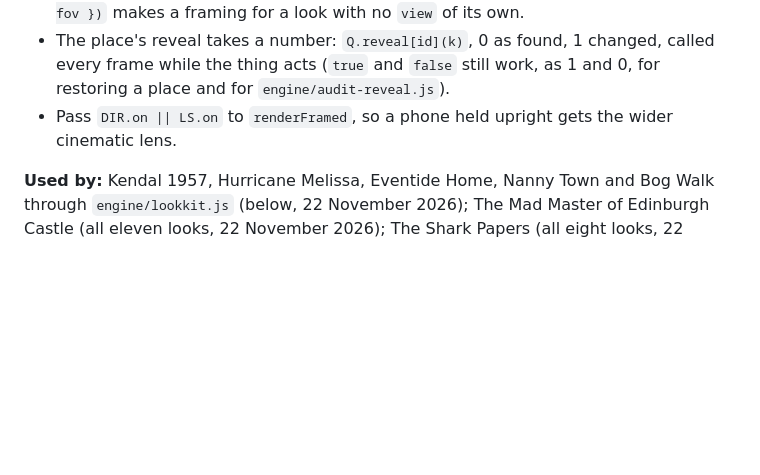
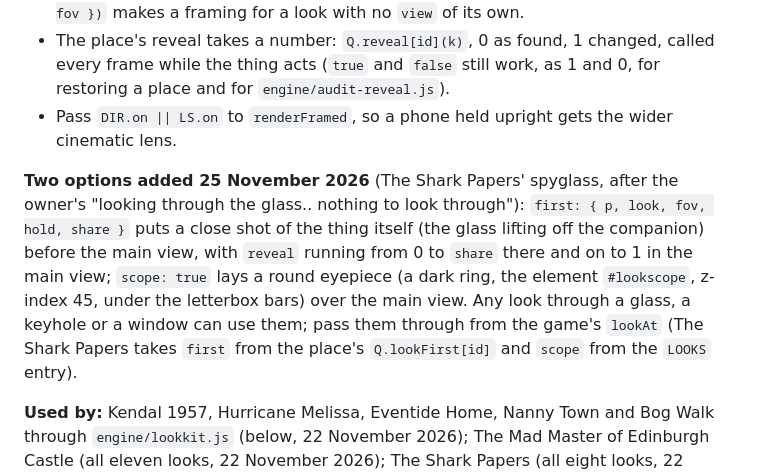
Before and after one commit to solutions-dot/portroyal, a Markdown page: docs/ENGINE.md, the part around the change. Rendered like a GitHub page; blank space fills up the shorter version.

```diff
--- a/docs/ENGINE.md
+++ b/docs/ENGINE.md
@@ -618,6 +618,8 @@ card(title, lines, [["Go on", async () => { await LS.back(); done(); }]]);
 - The place's reveal takes a number: `Q.reveal[id](k)`, 0 as found, 1 changed, called every frame while the thing acts (`true` and `false` still work, as 1 and 0, for restoring a place and for `engine/audit-reveal.js`).
 - Pass `DIR.on || LS.on` to `renderFramed`, so a phone held upright gets the wider cinematic lens.
 
+**Two options added 25 November 2026** (The Shark Papers' spyglass, after the owner's "looking through the glass.. nothing to look through"): `first: { p, look, fov, hold, share }` puts a close shot of the thing itself (the glass lifting off the companion) before the main view, with `reveal` running from 0 to `share` there and on to 1 in the main view; `scope: true` lays a round eyepiece (a dark ring, the element `#lookscope`, z-index 45, under the letterbox bars) over the main view. Any look through a glass, a keyhole or a window can use them; pass them through from the game's `lookAt` (The Shark Papers takes `first` from the place's `Q.lookFirst[id]` and `scope` from the `LOOKS` entry).
+
 **Used by:** Kendal 1957, Hurricane Melissa, Eventide Home, Nanny Town and Bog Walk through `engine/lookkit.js` (below, 22 November 2026); The Mad Master of Edinburgh Castle (all eleven looks, 22 November 2026); The Shark Papers (all eight looks, 22 November 2026; a framing that depends on how a place was built, such as a ship out in the harbour, comes from the place's `Q.lookViews[id]`). **How to adopt it** (Windrush still has the old `lookAt` copy, a reveal and a card after 900 ms): 1) make one `LS` with the adapter, call `LS.tick(dt)` before the camera code and skip that code when it returns true; 2) give each `LOOKS` entry a `view` (or use `frameOf`), a `sound` and one or two `say` lines, and take the words the picture now shows out of the card; 3) let each `Q.reveal[id]` take `k` and move the thing (a lid on its hinge, a cloth along its rail), not just show it; 4) in `lookAt`, `await LS.play(...)`, then the card, with `LS.back()` on its button; `LS.cancel()` in the step change. Check `?auto=1` still ends with `FLOW 0` and `?test=audit` (the reveal check) stays at 0.
 
 ### engine/lookkit.js: the look adapter for the Kendal-pattern games (22 November 2026)
```
Also changed, not shown: docs/games/shark-papers.md (+7 -0 lines), menu/air-jamaica.jpg (added), 14 other files.
